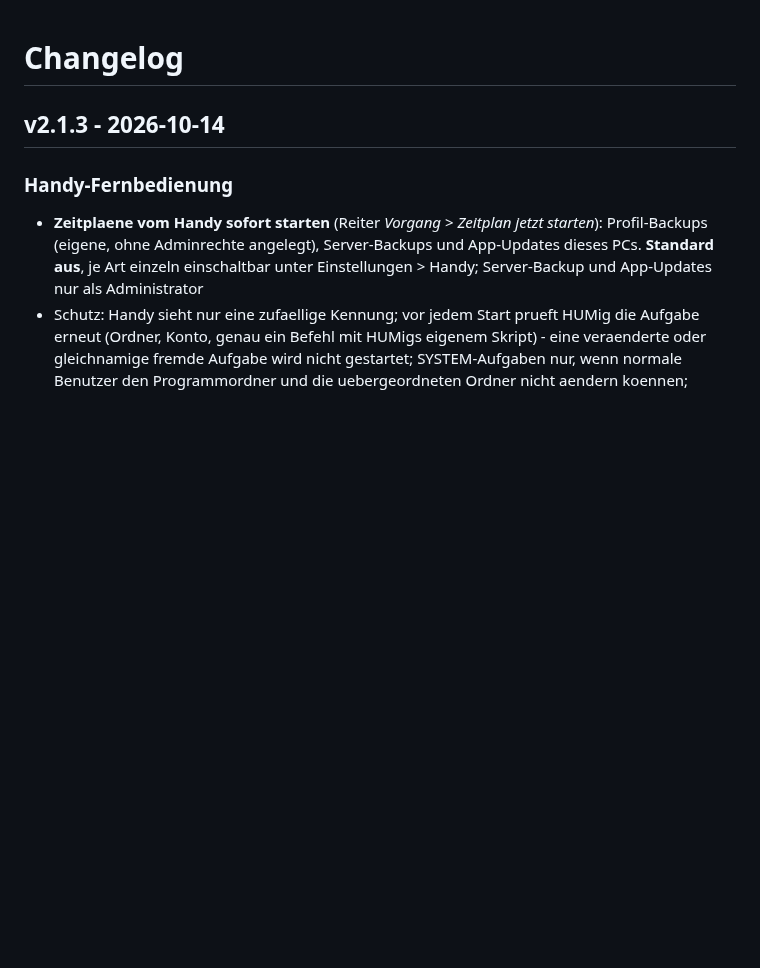
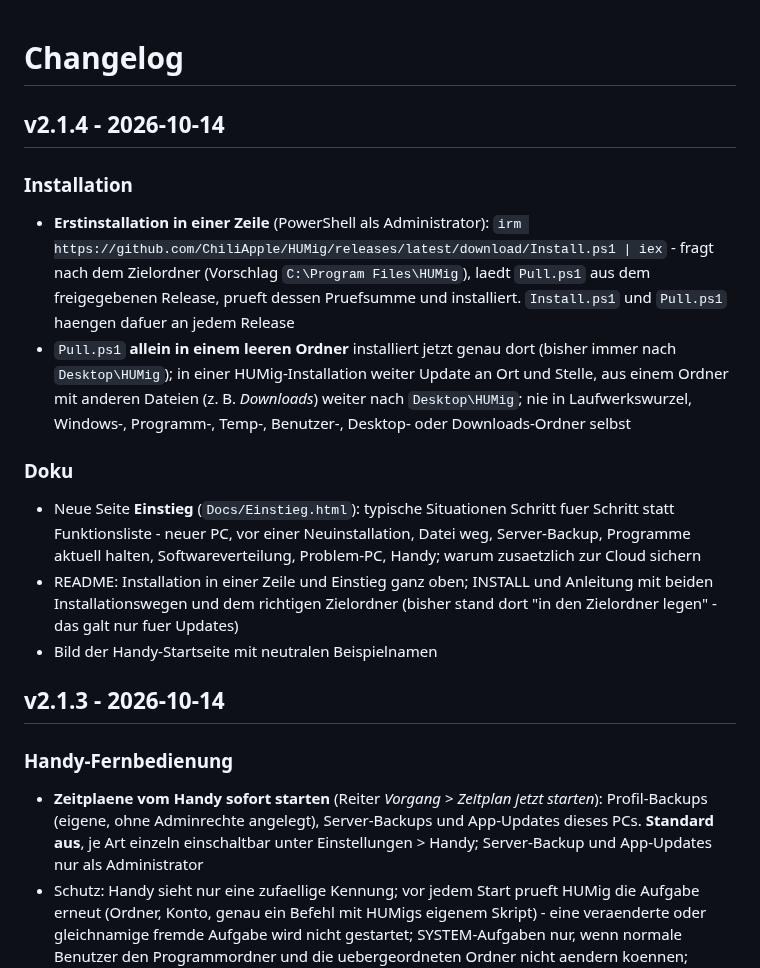
Before and after one commit to ChiliApple/HUMig, a Markdown page: CHANGELOG.md, the part around the change. Rendered like a GitHub page; blank space fills up the shorter version.

```diff
--- a/CHANGELOG.md
+++ b/CHANGELOG.md
@@ -1,4 +1,13 @@
 # Changelog
+
+## v2.1.4 - 2026-10-14
+### Installation
+- **Erstinstallation in einer Zeile** (PowerShell als Administrator): `irm https://github.com/ChiliApple/HUMig/releases/latest/download/Install.ps1 | iex` - fragt nach dem Zielordner (Vorschlag `C:\Program Files\HUMig`), laedt `Pull.ps1` aus dem freigegebenen Release, prueft dessen Pruefsumme und installiert. `Install.ps1` und `Pull.ps1` haengen dafuer an jedem Release
+- `Pull.ps1` **allein in einem leeren Ordner** installiert jetzt genau dort (bisher immer nach `Desktop\HUMig`); in einer HUMig-Installation weiter Update an Ort und Stelle, aus einem Ordner mit anderen Dateien (z. B. *Downloads*) weiter nach `Desktop\HUMig`; nie in Laufwerkswurzel, Windows-, Programm-, Temp-, Benutzer-, Desktop- oder Downloads-Ordner selbst
+### Doku
+- Neue Seite **Einstieg** (`Docs/Einstieg.html`): typische Situationen Schritt fuer Schritt statt Funktionsliste - neuer PC, vor einer Neuinstallation, Datei weg, Server-Backup, Programme aktuell halten, Softwareverteilung, Problem-PC, Handy; warum zusaetzlich zur Cloud sichern
+- README: Installation in einer Zeile und Einstieg ganz oben; INSTALL und Anleitung mit beiden Installationswegen und dem richtigen Zielordner (bisher stand dort "in den Zielordner legen" - das galt nur fuer Updates)
+- Bild der Handy-Startseite mit neutralen Beispielnamen
 
 ## v2.1.3 - 2026-10-14
 ### Handy-Fernbedienung
```
Also changed, not shown: INSTALL.md (+17 -4 lines), README.md (+17 -2 lines), Docs/img/handy_status.png, 8 other files.
